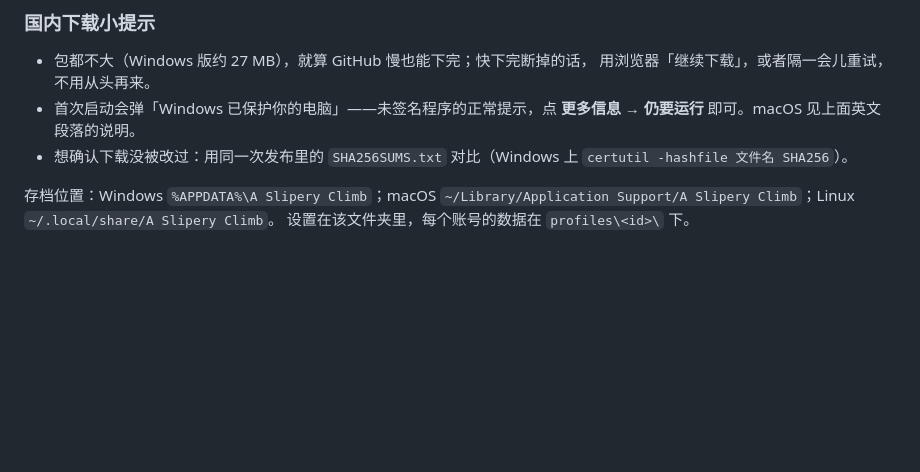
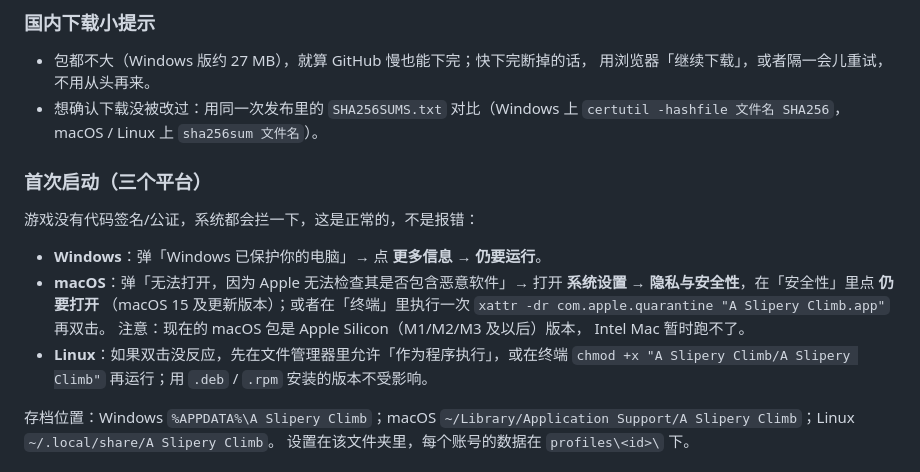
Before and after one commit to hotpot9628/A-Slipery-Climb, a Markdown page: README.md, the part around the change. Drawn GitHub-style; blank space fills up the shorter version.

```diff
--- a/README.md
+++ b/README.md
@@ -130,10 +130,23 @@ macOS 用 `ASliperyClimb_macOS.zip`；Linux 用 `ASliperyClimb_Linux.tar.gz`，
 
 - 包都不大（Windows 版约 27 MB），就算 GitHub 慢也能下完；快下完断掉的话，
   用浏览器「继续下载」，或者隔一会儿重试，不用从头再来。
-- 首次启动会弹「Windows 已保护你的电脑」——未签名程序的正常提示，点
-  **更多信息 → 仍要运行** 即可。macOS 见上面英文段落的说明。
 - 想确认下载没被改过：用同一次发布里的 `SHA256SUMS.txt` 对比（Windows 上
-  `certutil -hashfile 文件名 SHA256`）。
+  `certutil -hashfile 文件名 SHA256`，macOS / Linux 上 `sha256sum 文件名`）。
+
+### 首次启动（三个平台）
+
+游戏没有代码签名/公证，系统都会拦一下，这是正常的，不是报错：
+
+- **Windows**：弹「Windows 已保护你的电脑」→ 点 **更多信息** → **仍要运行**。
+- **macOS**：弹「无法打开，因为 Apple 无法检查其是否包含恶意软件」→
+  打开 **系统设置 → 隐私与安全性**，在「安全性」里点 **仍要打开**
+  （macOS 15 及更新版本）；或者在「终端」里执行一次
+  `xattr -dr com.apple.quarantine "A Slipery Climb.app"` 再双击。
+  注意：现在的 macOS 包是 Apple Silicon（M1/M2/M3 及以后）版本，
+  Intel Mac 暂时跑不了。
+- **Linux**：如果双击没反应，先在文件管理器里允许「作为程序执行」，或在终端
+  `chmod +x "A Slipery Climb/A Slipery Climb"` 再运行；用 `.deb` / `.rpm`
+  安装的版本不受影响。
 
 存档位置：Windows `%APPDATA%\A Slipery Climb`；macOS
 `~/Library/Application Support/A Slipery Climb`；Linux `~/.local/share/A Slipery Climb`。
```
